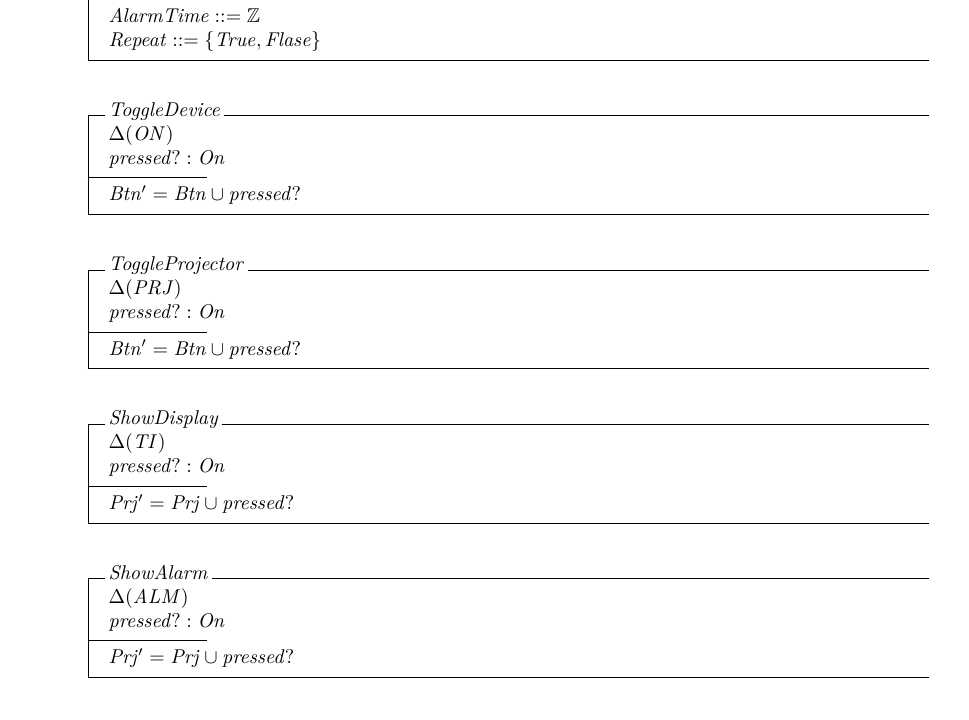
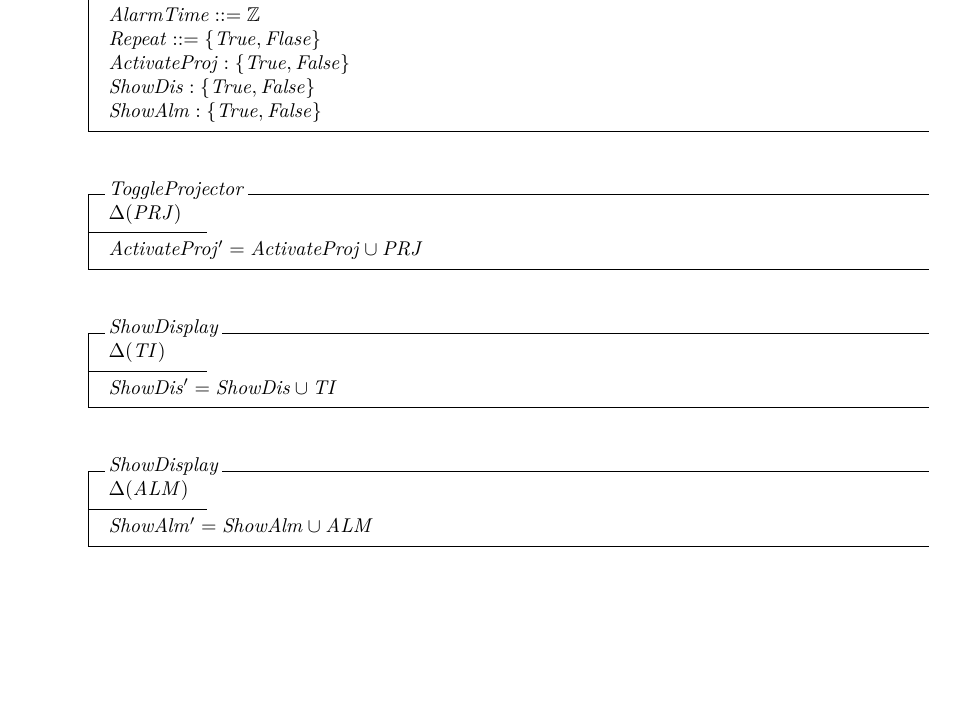
Before and after one commit to Limro/TISOEP, a LaTeX problem sheet (Assignment2/Main_Assignment2.tex, which reads Assignment2/Z.tex): part of page 2 of 3, cut so that both start at the same text. Compiled offline with pdfLaTeX.

Commit message:
Fix wrong notation

```diff
--- a/Assignment2/Z.tex
+++ b/Assignment2/Z.tex
@@ -27,39 +27,39 @@ HH ::= Repeat | NotRepeat \\
 MM ::= Repeat | NotRepeat \\
 Time ::= \mathbb{Z} \\
 AlarmTime ::= \mathbb{Z} \\
-Repeat ::= \{True, Flase\}
+Repeat ::= \{True, Flase\} \\
+ActivateProj : \{ True, False \} \\
+ShowDis : \{ True, False \} \\
+ShowAlm : \{ True, False \}
 \end{schema}
 
 
-\begin{schema}{ToggleDevice} % RE11
-\Delta (ON) \\
-pressed? : On
-\where
-Btn' = Btn \cup {pressed?}
-\end{schema}
+% \begin{schema}{ToggleDevice} % RE11
+% \Delta (ON) \\
+% pressed? : On
+% \where
+% Btn' = Btn \cup {pressed?}
+% \end{schema}
 
 
 \begin{schema}{ToggleProjector} % RE12
-\Delta (PRJ) \\
-pressed? : On
+\Delta (PRJ)
 \where
-Btn' = Btn \cup {pressed?}
+ActivateProj' = ActivateProj \cup {PRJ}
 \end{schema}
 
 
 \begin{schema}{ShowDisplay} % RE13
-\Delta (TI) \\
-pressed? : On
+\Delta (TI)
 \where
-Prj' = Prj \cup {pressed?}
+ShowDis' = ShowDis \cup {TI}
 \end{schema}
 
 
-\begin{schema}{ShowAlarm} % RE14
-\Delta (ALM) \\
-pressed? : On
+\begin{schema}{ShowDisplay} % RE14
+\Delta (ALM)
 \where
-Prj' = Prj \cup {pressed?}
+ShowAlm' = ShowAlm \cup {ALM}
 \end{schema}
 
 \begin{schema}{SetAlarm} %
```
